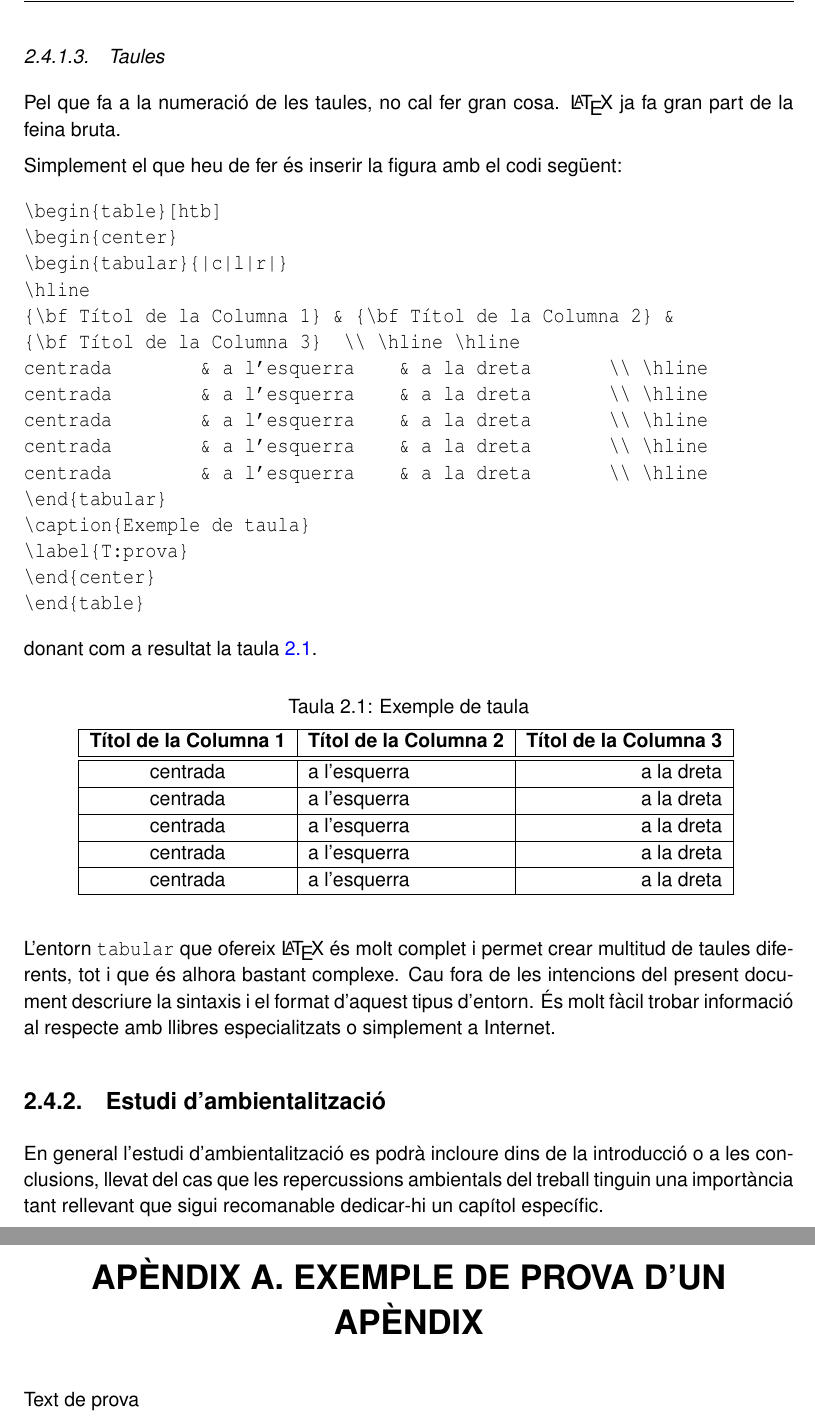
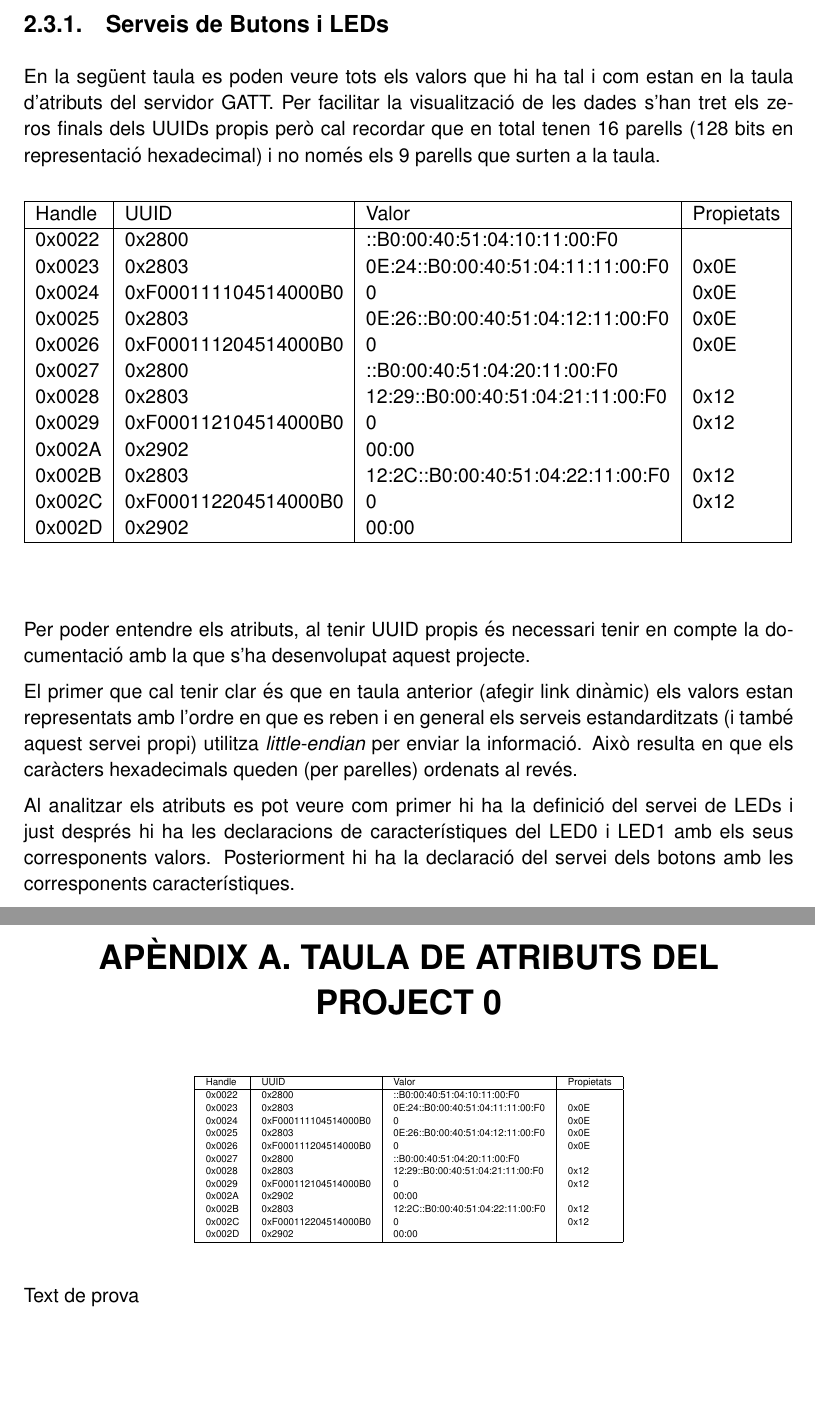
Before and after one commit to garretaserra/TFG, a LaTeX thesis (plantilla_tfc.tex, which reads appendix/prova.tex, chapters/organitzacio.tex, data_files/projectzeroUUID.csv): two parts of pages 28 and 37 of 37 before the commit and two parts of pages 26 and 35 of 35 after it, joined at a grey line, cut at the place of the change, the shorter picture padded with empty space. Compiled offline with pdfLaTeX.

Commit message:
Tested apendix, modified some setup variables, continued with project 0 description

```diff
--- a/appendix/prova.tex
+++ b/appendix/prova.tex
@@ -1,3 +1,13 @@
-\chapter{Exemple de prova d'un apèndix}
+
+
+
+\chapter{Taula de atributs del Project 0}
+
+\begin{table}[h!]
+	\begin{center}
+		\tiny
+		\csvautotabular{data_files/projectzeroUUID.csv}
+	\end{center}
+\end{table}
 
 Text de prova
--- a/chapters/organitzacio.tex
+++ b/chapters/organitzacio.tex
@@ -20,6 +20,7 @@ Per al desenvolupament de projectes per a la placa s'ha utilitzat el entorn de d
 Comentar tema versió
 
 \section{Project 0}
-El Project 0 és el projecte instal·lat amb que les plaques vénen de fàbrica. Aquest projecte exposa certs serveis a través de BLE i et permet veure una comunicació simple entre la placa i un dispositiu mòbil. La comunicació es fa a través del control dels dos LEDs que te la placa (els LEDs que estan directament controlats pel microcontrolador) i també per l'estat dels botons que hi ha a ambdós costats de la placa.
+El Project 0 és el projecte instal·lat amb que les plaques vénen de fàbrica. Aquest projecte exposa certs serveis a través de BLE i et permet veure una comunicació simple entre la placa i un dispositiu mòbil.
+La comunicació es fa a través del control dels dos LEDs que te la placa (els LEDs que estan directament controlats pel microcontrolador) i també per l'estat dels botons que hi ha a ambdós costats de la placa.
 *Aquest projecte també inclou altres serveis en que no entrarem.
 
@@ -27,8 +28,14 @@ Aquest projecte serveix per tenir un bon exemple de com està dissenyada l'arqui
 
+\subsection{Serveis de Butons i LEDs}
 
+En la següent taula es poden veure tots els valors que hi ha tal i com estan en la taula d'atributs del servidor GATT.
+Per facilitar la visualització de les dades s'han tret els zeros finals dels UUIDs propis però cal recordar que en total tenen 16 parells (128 bits en representació hexadecimal) i no només els 9 parells que surten a la taula.
 
-\section{Coses per defecte}
-\subsection{Fórmules, figures i taules}
+\begin{center}
+	\begin{table}[h!]
+		\csvautotabular{data_files/projectzeroUUID.csv}
+	\end{table}
+\end{center}
 
-\subsubsection{Fórmules}
+Per poder entendre els atributs, al tenir UUID propis és necessari tenir en compte la documentació amb la que s'ha desenvolupat aquest projecte.
 
@@ -69,4 +46,6 @@ donant com a resultat la figura \ref{F:prova}.
+	\end{center}
 \end{figure}
 
-Podem tocar la variable \texttt{width} per ajustar l'amplada de la figura com més ens convingui. Teniu en compte que la variable \texttt{textwidth} guarda el valor de l'amplada del texte dins la pàgina i per tant és una bona referència per delimitar amplades de figura, així doncs, la figura \ref{F:prova} ocupa la meitat de l'amplada del texte en una pàgina.
+El primer que cal tenir clar és que en taula anterior (afegir link dinàmic) els valors estan representats amb l'ordre en que es reben i en general els serveis estandarditzats (i també aquest servei propi) utilitza \textit{little-endian} per enviar la informació.
+Això resulta en que els caràcters hexadecimals queden (per parelles) ordenats al revés.
 
@@ -111,64 +52,2 @@ que dona com a resultat, la figura \ref{F:prova2}.
-    \label{F:prova2}
-  \end{center}
-\end{figure}
-
-%%%%%%%%%%%%%%%%%%%%%%%%%%%%%%%%%%%%%%%%%%%%%%%%%%%%%%%%%%%%%%%%%%%%%%%%%%%%%%
-
-
-\subsubsection{Taules}
-
-Pel que fa a la numeració de les taules, no cal fer gran cosa. \LaTeX \ ja fa gran part de la feina bruta.
-
-Simplement el que heu de fer és inserir la figura amb el codi següent:
-
-\begin{verbatim}
-\begin{table}[htb]
-\begin{center}
-\begin{tabular}{|c|l|r|}
-\hline
-{\bf Títol de la Columna 1} & {\bf Títol de la Columna 2} &
-{\bf Títol de la Columna 3}  \\ \hline \hline
-centrada        & a l'esquerra    & a la dreta       \\ \hline
-centrada        & a l'esquerra    & a la dreta       \\ \hline
-centrada        & a l'esquerra    & a la dreta       \\ \hline
-centrada        & a l'esquerra    & a la dreta       \\ \hline
-centrada        & a l'esquerra    & a la dreta       \\ \hline
-\end{tabular}
-\caption{Exemple de taula}
-\label{T:prova}
-\end{center}
-\end{table}
-\end{verbatim}
-
-donant com a resultat la taula \ref{T:prova}.
-
-
-\begin{table}[htb]
-\caption{Exemple de taula}
-\begin{center}
-\begin{tabular}{|c|l|r|}
-\hline
-{\bf Títol de la Columna 1} & {\bf Títol de la Columna 2} & {\bf Títol de la Columna 3}  \\ \hline \hline
-centrada        & a l'esquerra    & a la dreta       \\ \hline
-centrada        & a l'esquerra    & a la dreta       \\ \hline
-centrada        & a l'esquerra    & a la dreta       \\ \hline
-centrada        & a l'esquerra    & a la dreta       \\ \hline
-centrada        & a l'esquerra    & a la dreta       \\ \hline
-\end{tabular}
-\label{T:prova}
-\end{center}
-\end{table}
-
-L'entorn \texttt{tabular} que ofereix \LaTeX \ és molt complet i permet crear multitud de taules diferents, tot i que és alhora bastant complexe. Cau fora de les intencions del present document descriure la sintaxis i el format d'aquest tipus d'entorn. És molt fàcil trobar informació al respecte amb llibres especialitzats o simplement a Internet.
-
-
-\subsection{Estudi d'ambientalització}
-
-En general l'estudi d'ambientalització es podrà incloure dins de la introducció o a les conclusions, llevat del cas que les repercussions ambientals del treball tinguin una importància tant rellevant que sigui recomanable dedicar-hi un capítol específic.
-
-
-\subsection{Bibliografia}
-
-Tret que el treball consisteixi en la cerca de bibliografia sobre un tema concret, la bibliografia ha de contenir només la llista d'obres consultades.
-
-A la bibliografia s'han de llistar conjuntament llibres i articles de revistes. Citar una referència bibliogràfica és tant fàcil com fer:
+Al analitzar els atributs es pot veure com primer hi ha la definició del servei de LEDs i just després hi ha les declaracions de característiques del LED0 i LED1 amb els seus corresponents valors.
+Posteriorment hi ha la declaració del servei dels botons amb les corresponents característiques.
--- /dev/null
+++ b/data_files/projectzeroUUID.csv
@@ -0,0 +1,13 @@
+Handle,UUID,Valor,Propietats
+0x0022,0x2800,::B0:00:40:51:04:10:11:00:F0,
+0x0023,0x2803,0E:24::B0:00:40:51:04:11:11:00:F0,0x0E
+0x0024,0xF000111104514000B0,0,0x0E
+0x0025,0x2803,0E:26::B0:00:40:51:04:12:11:00:F0,0x0E
+0x0026,0xF000111204514000B0,0,0x0E
+0x0027,0x2800,::B0:00:40:51:04:20:11:00:F0,
+0x0028,0x2803,12:29::B0:00:40:51:04:21:11:00:F0,0x12
+0x0029,0xF000112104514000B0,0,0x12
+0x002A,0x2902,00:00,
+0x002B,0x2803,12:2C::B0:00:40:51:04:22:11:00:F0,0x12
+0x002C,0xF000112204514000B0,0,0x12
+0x002D,0x2902,00:00,
--- a/plantilla_tfc.tex
+++ b/plantilla_tfc.tex
@@ -113,6 +113,9 @@
 %%       i anar TAMBE al fitxer de classe (eetac_tfc_pfc.cls) per substituir:
 %%       \RequirePackage[subfigure]{tocloft}  per  \RequirePackage{tocloft}
 \usepackage{subfigmat}
+
+\usepackage{csvsimple}
+\usepackage{rotating}
 
 %%%%%%%%%%%%%%%%%%%%%%%%%%%%%%%%%%%%%%%%%%%%%%%%%%%%%%%%%%%%%%%%%%%%%%%%%%%%%
 
@@ -298,4 +301,4 @@ pagina1--paginaN. (Any publicació)
 
 \input{appendix/prova}
 
-\end{document}
+\end{document}}
--- a/setup/dades.tex
+++ b/setup/dades.tex
@@ -103,7 +103,7 @@
 %%   (NOMES en cas de practiques en empresa)
 %%      supervisor = true    -> Hi ha un supervisor
 %%      supervisor = false   -> No hi ha un supervisor
-\setboolean{supervisor}{true}
+\setboolean{supervisor}{false}
 
 %% NOMES en el cas de practiques en empresa (supervisor=true) s'han de
 %% configurar les variables seguents:
```
Also changed, not shown: images/Project_0_UUID.png (added), chapters/organitzacio.tex (93 more changed lines).
